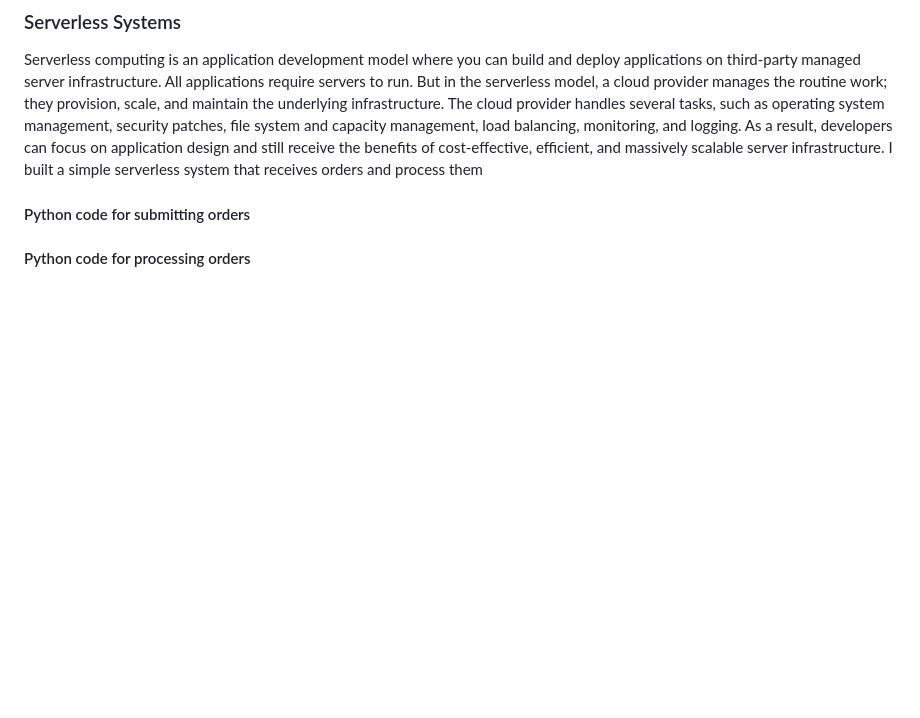
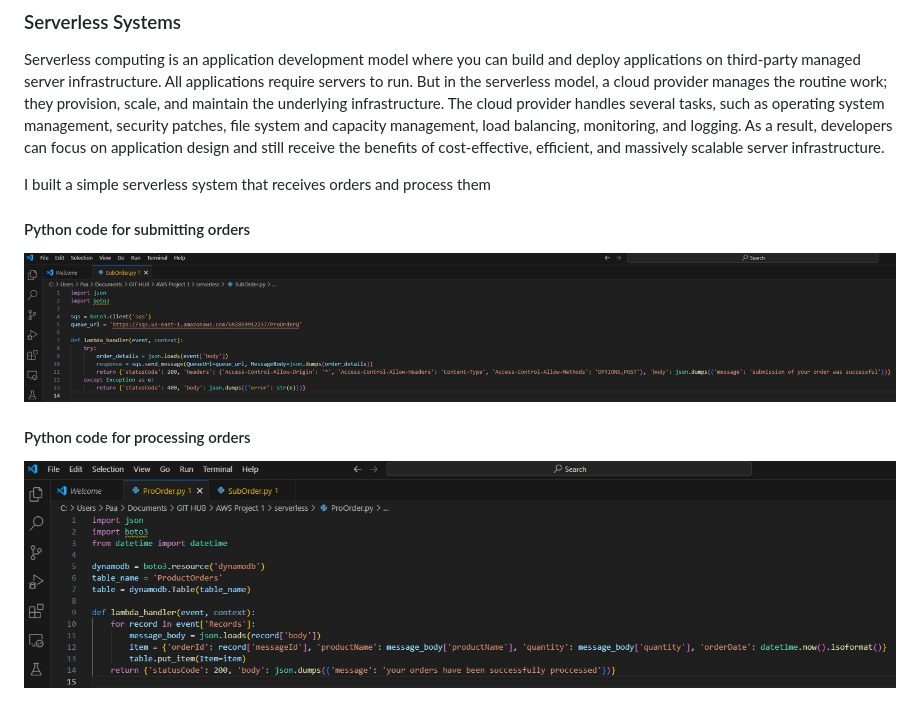
Before and after one commit to tonyaws2024/project1, a Markdown page: README.md, the part around the change. Rendered like a GitHub page; blank space fills up the shorter version.

```diff
--- a/README.md
+++ b/README.md
@@ -49,8 +49,13 @@ I used a key pair named **myproject1.pem** to generate a password for the remote
 ### Serverless Systems
 
 Serverless computing is an application development model where you can build and deploy applications on third-party managed server infrastructure. All applications require servers to run. But in the serverless model, a cloud provider manages the routine work; they provision, scale, and maintain the underlying infrastructure. The cloud provider handles several tasks, such as operating system management, security patches, file system and capacity management, load balancing, monitoring, and logging. As a result, developers can focus on application design and still receive the benefits of cost-effective, efficient, and massively scalable server infrastructure.
+
 I built a simple serverless system that receives orders and process them
 
 #### Python code for submitting orders
 
+![Image Alt](https://github.com/tonyaws2024/project1/blob/1cac31830e0346796d23027ab42ac7941f5a1098/submit%20order.jpg)
+
 #### Python code for processing orders
+
+![Image Alt](https://github.com/tonyaws2024/project1/blob/1cac31830e0346796d23027ab42ac7941f5a1098/Process%20order.jpg)
```
